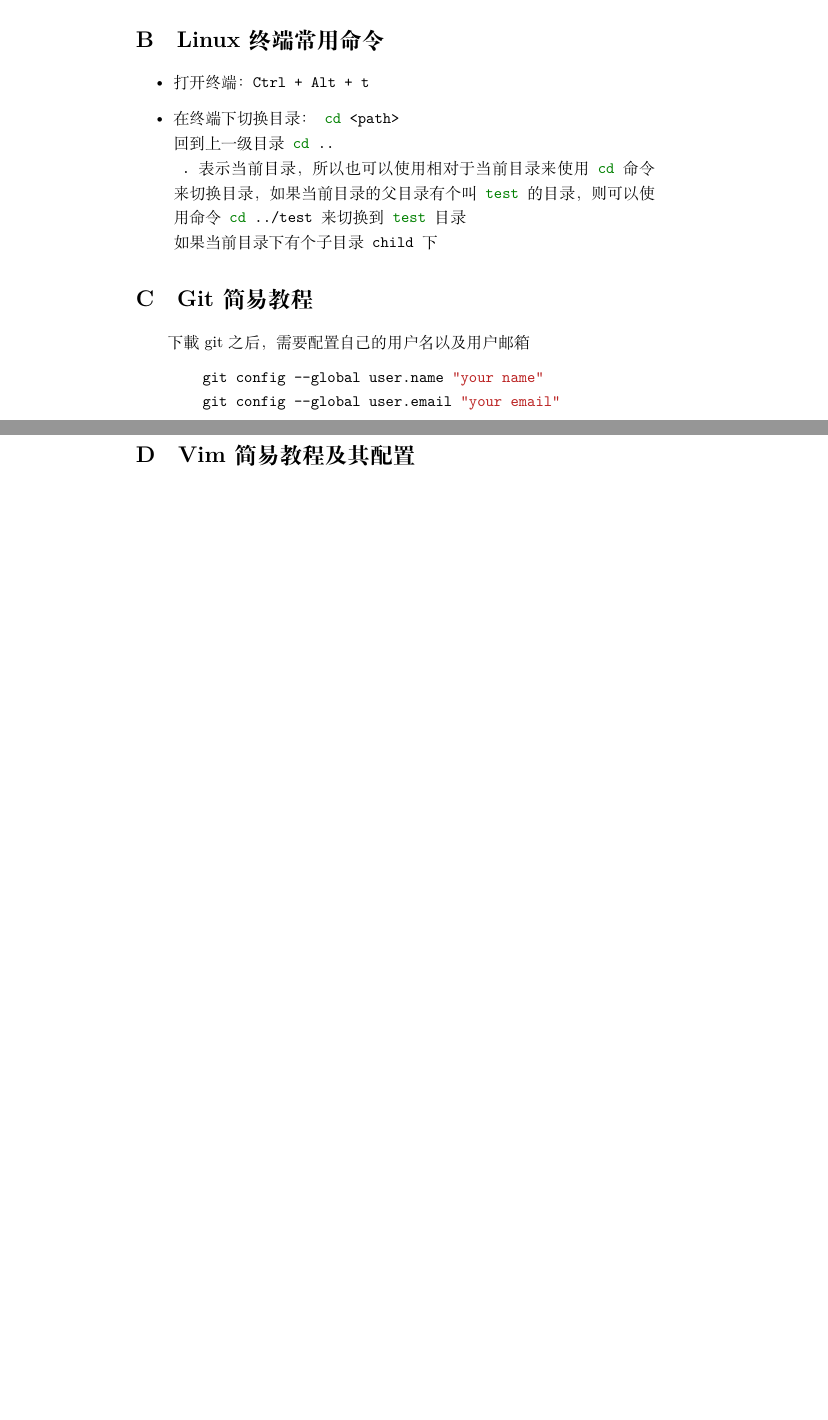
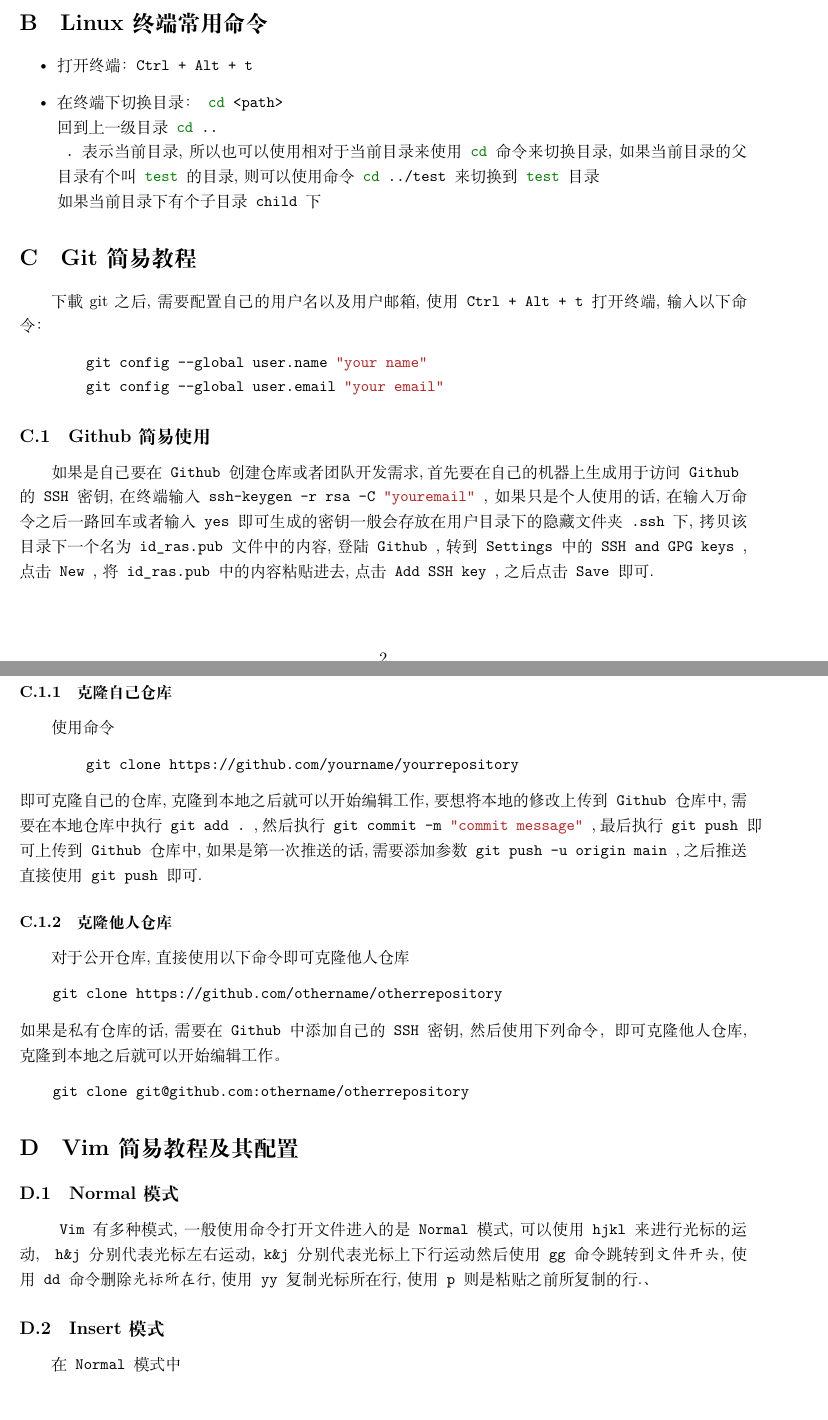
Before and after one commit to PreX-AW/PX4_ROS_Simulation, a LaTeX document (ROS_PX4教程.tex): two parts of pages 3 and 4 of 4 before the commit and two parts of pages 2 and 3 of 3 after it, joined at a grey line, cut so that both start at the same text, the shorter picture padded with empty space. Compiled offline with XeLaTeX.

Commit message:
add ignore file and update tutorial

```diff
--- a/ROS_PX4教程.tex
+++ b/ROS_PX4教程.tex
@@ -69,18 +95,48 @@
         \item 打开终端：\mintinline{bash}|Ctrl + Alt + t|
         \item 在终端下切换目录：\mintinline{bash}| cd <path> |\\
               回到上一级目录\mintinline{bash}| cd .. |\\
-              \mintinline{bash}| . |表示当前目录，所以也可以使用相对于当前目录来使用\mintinline{bash}| cd |命令来切换目录，如果当前目录的父目录有个叫\mintinline{bash}| test |的目录，
+              \mintinline{bash}| . |表示当前目录,所以也可以使用相对于当前目录来使用\mintinline{bash}| cd |命令来切换目录,
+              如果当前目录的父目录有个叫\mintinline{bash}| test |的目录,
               则可以使用命令\mintinline{bash}| cd ../test |来切换到\mintinline{bash}| test |目录\\
               如果当前目录下有个子目录\mintinline{bash}| child |下
     \end{itemize}
     \section{Git 简易教程}
-    下載git之后，需要配置自己的用户名以及用户邮箱
+    下載git之后,需要配置自己的用户名以及用户邮箱,使用\mintinline{bash}| Ctrl + Alt + t |打开终端,输入以下命令：
     \begin{minted}{bash}
         git config --global user.name "your name"
         git config --global user.email "your email"
     \end{minted}
+    \subsection{Github 简易使用}
+    如果是自己要在\mintbash{Github}创建仓库或者团队开发需求,首先要在自己的机器上
+    生成用于访问\mintbash{Github}\\的\mintbash{SSH}密钥,在终端输入\mintbash{ssh-keygen -r rsa -C "youremail"},如果只是个人使用的话,在输入万命令之后一路回车或者输入\mintbash{yes}即可
+    生成的密钥一般会存放在用户目录下的隐藏文件夹\mintbash{.ssh}下,拷贝该目录下一个名为\mintbash{id_ras.pub}文件中的内容,登陆\mintbash{Github},
+    转到\mintbash{Settings}中的\mintbash{SSH and GPG keys},点击\mintbash{New},将\mintbash{id_ras.pub}中的内容粘贴进去,
+    点击\mintbash{Add SSH key},之后点击\mintbash{Save}即可.
+    \subsubsection{克隆自己仓库}
+    使用命令
+    \begin{minted}{bash}
+        git clone https://github.com/yourname/yourrepository
+    \end{minted}
+    即可克隆自己的仓库,克隆到本地之后就可以开始编辑工作,
+    要想将本地的修改上传到\mintbash{Github}仓库中,
+    需要在本地仓库中执行\mintbash{git add .},然后执行\mintbash{git commit -m "commit message"},
+    最后执行\mintbash{git push}即可上传到\mintbash{Github}仓库中,如果是第一次推送的话,需要添加参数\mintbash{git push -u origin main},之后推送直接使用\mintbash{git push}即可.
+    \subsubsection{克隆他人仓库}对于公开仓库,直接使用以下命令即可克隆他人仓库
+    \begin{minted}{bash}
+    git clone https://github.com/othername/otherrepository
+\end{minted}
+    如果是私有仓库的话,需要在\mintbash{Github}中添加自己的\mintbash{SSH}密钥,然后使用下列命令，即可克隆他人仓库,克隆到本地之后就可以开始编辑工作。
+    \begin{minted}{bash}
+    git clone git@github.com:othername/otherrepository
+    \end{minted}
+    \section{Vim 简易教程及其配置}
+    \subsection{Normal模式}
+    \mintbash{Vim}有多种模式,一般使用命令打开文件进入的是\mintbash{Normal}模式,可以使用\mintbash{hjkl}来进行光标的运动,
+    \mintbash{h&j}分别代表光标左右运动,\mintbash{k&j}分别代表光标上下行运动
+    然后使用\mintbash{gg}命令跳转到\emph{文件开头},使用\mintbash{dd}命令删除\emph{光标所在行},使用\mintbash{yy}复制光标所在行,使用\mintbash{p}则是粘贴之前所复制的行.、
+\subsection{Insert模式}
+在\mintbash{Normal}模式中
 
-    \section{Vim 简易教程及其配置}
 \end{appendices}
 
 \end{document}
```
Also changed, not shown: ROS_PX4教程.pdf, ROS_PX4教程.tex (70 more changed lines), 14 other files.
